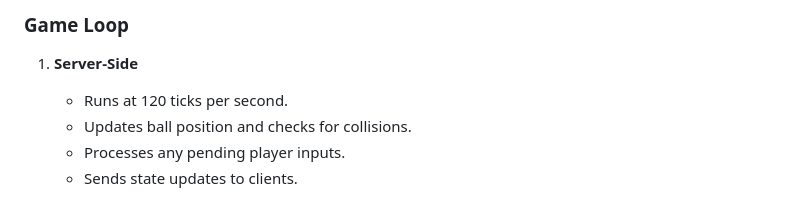
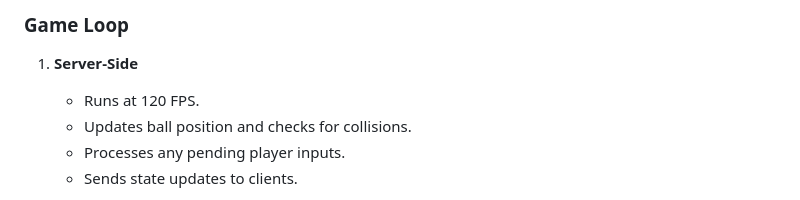
Before and after one commit to anomitroid/pong-final, a Markdown page: README.md, the part around the change printed below. GitHub-like rendering.

```diff
--- a/README.md
+++ b/README.md
@@ -426,7 +427,7 @@ The Multiplayer Pong game is built on a client-server architecture using Node.js
 ### Game Loop
 
 1. **Server-Side**
-   - Runs at 120 ticks per second.
+   - Runs at 120 FPS.
    - Updates ball position and checks for collisions.
    - Processes any pending player inputs.
    - Sends state updates to clients.
```
Also changed, not shown: other parts of README.md (+2 -1 lines).
